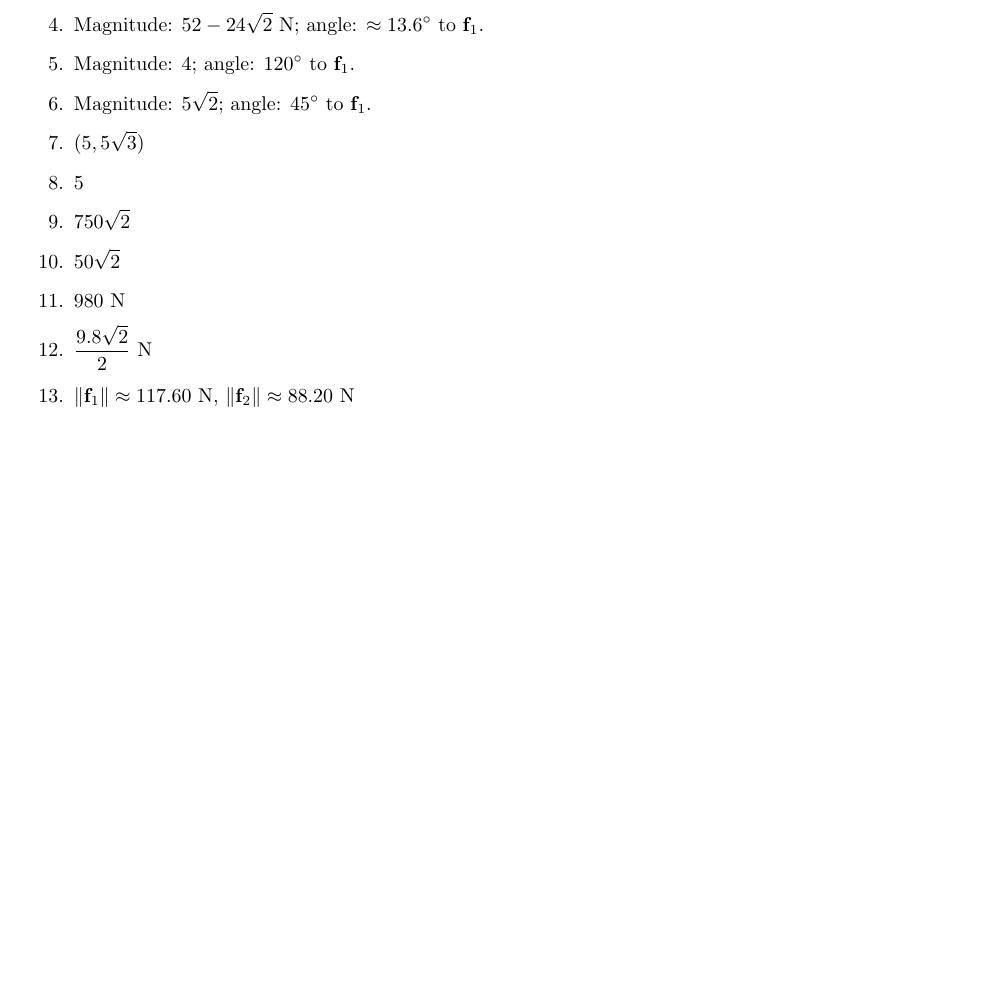
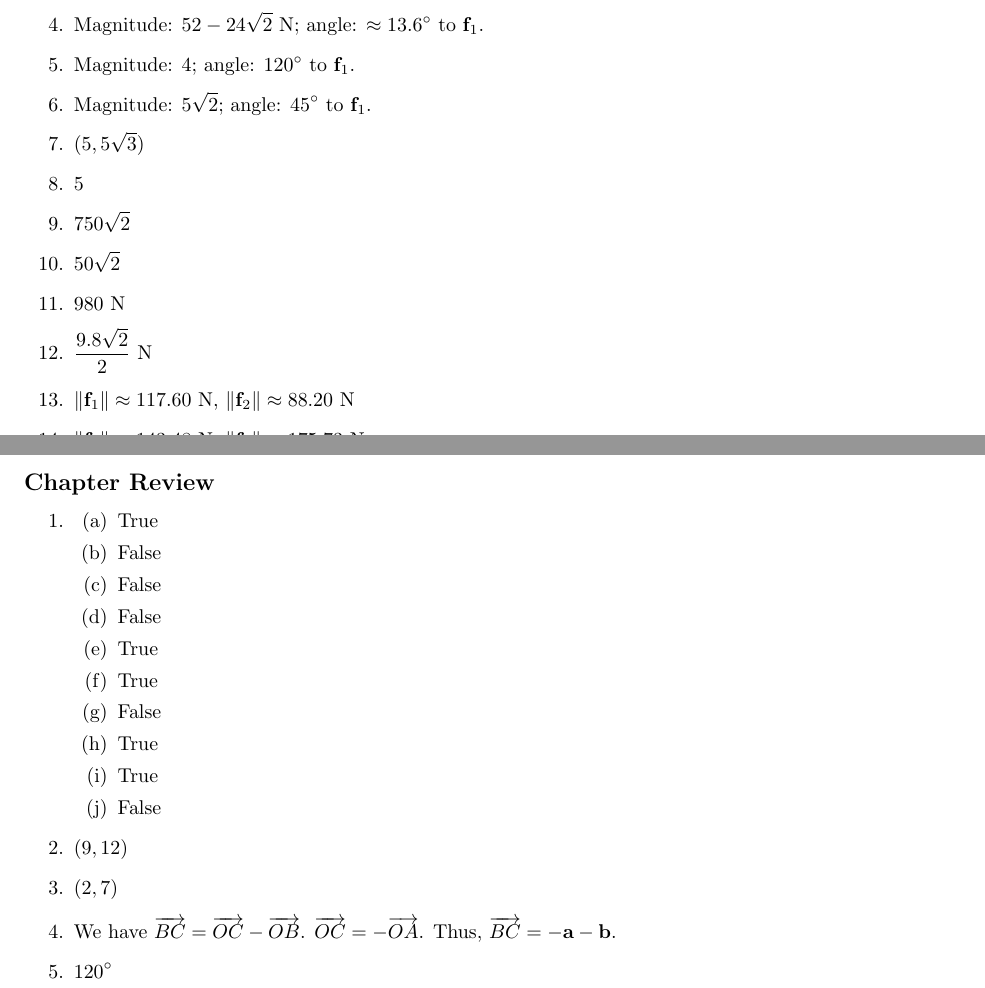
Before and after one commit to cuong-dang/study, a LaTeX document (mathematics/Linear Algebra/ch1.tex): part of page 7 of 7 before the commit and two parts of pages 7 and 8 of 8 after it, the two joined at a grey line, cut so that both start at the same text, the shorter picture padded with empty space. Compiled offline with pdfLaTeX.

Commit message:
Solve 1.R.5

```diff
--- a/mathematics/Linear Algebra/ch1.tex
+++ b/mathematics/Linear Algebra/ch1.tex
@@ -356,4 +356,25 @@
   \item $\|\mathbf{f}_1\|\approx117.60$ N, $\|\mathbf{f}_2\|\approx88.20$ N
   \item $\|\mathbf{f}_1\|\approx143.48$ N, $\|\mathbf{f}_2\|\approx175.73$ N
 \end{enumerate}
+
+\subsection*{Chapter Review}
+\begin{enumerate}
+  \item \begin{enumerate}
+    \item True
+    \item False
+    \item False
+    \item False
+    \item True
+    \item True
+    \item False
+    \item True
+    \item True
+    \item False
+  \end{enumerate}
+  \item $(9, 12)$
+  \item $(2, 7)$
+  \item We have $\overrightarrow{BC} = \overrightarrow{OC}-\overrightarrow{OB}$.
+  $\overrightarrow{OC}=-\overrightarrow{OA}$. Thus, $\overrightarrow{BC}=-\mathbf{a}-\mathbf{b}$.
+  \item $120^\circ$
+\end{enumerate}
 \end{document}
```
